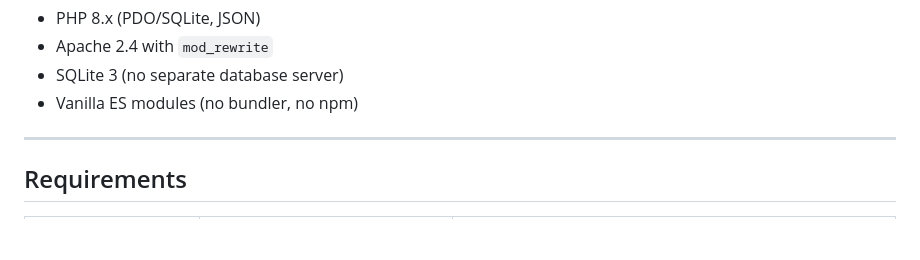
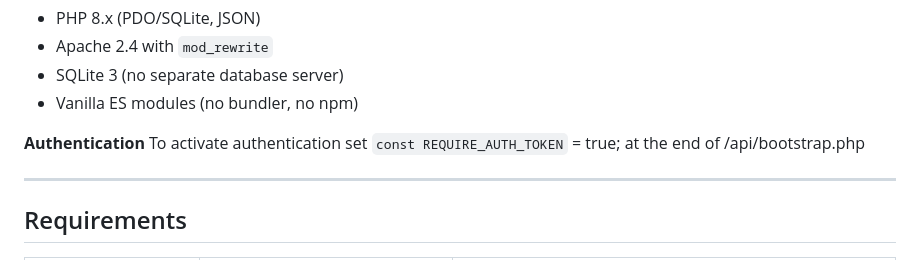
Before and after one commit to achim0x/event-receipt, a Markdown page: README.md, the part around the change. Drawn GitHub-style; blank space fills up the shorter version.

Commit message:
Add note README.md how to activate authentication

```diff
--- a/README.md
+++ b/README.md
@@ -24,6 +24,9 @@ JavaScript framework, no Composer.
 - Apache 2.4 with `mod_rewrite`
 - SQLite 3 (no separate database server)
 - Vanilla ES modules (no bundler, no npm)
+
+**Authentication**
+To activate authentication set `const REQUIRE_AUTH_TOKEN` = true; at the end of /api/bootstrap.php
 
 ---
 
```
